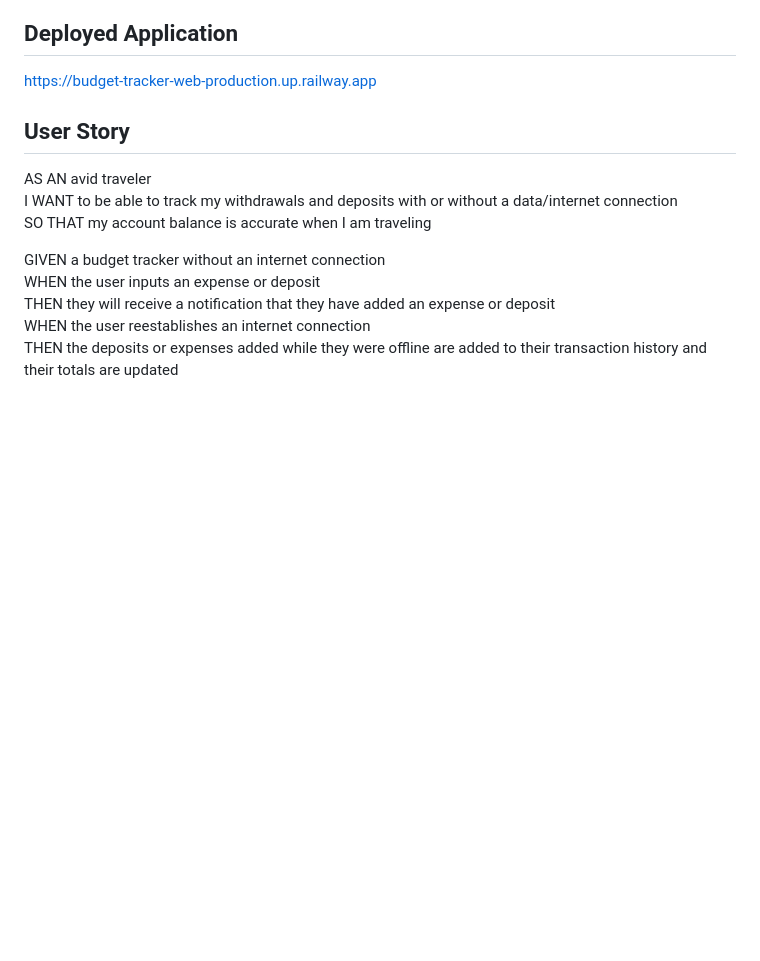
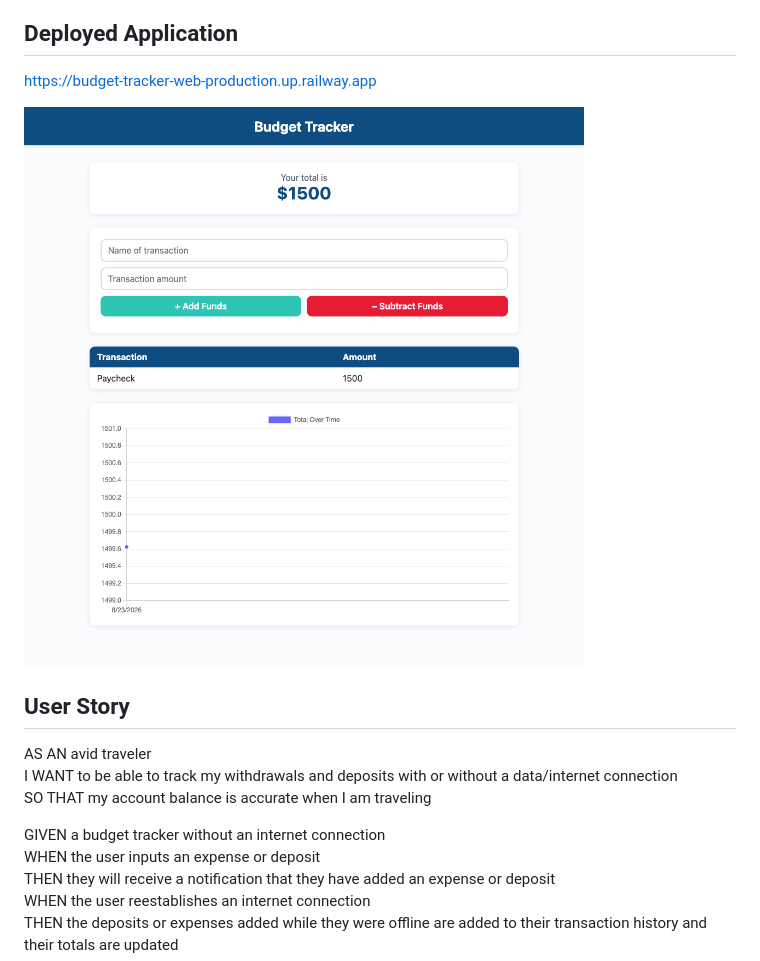
Before and after one commit to izabelacloud/Budget-Tracker, a Markdown page: README.md, the part around the change. Drawn GitHub-style; pictures changed too: assets/homepage.png (added); blank space fills up the shorter version.

Commit message:
Add a live-app screenshot to the README
Co-Authored-By: Claude Sonnet 5 <noreply@anthropic.com>

```diff
--- a/README.md
+++ b/README.md
@@ -19,6 +19,8 @@ The Budget Tracker is an application that allows to track the budget and leverag
 ## Deployed Application
 
 [https://budget-tracker-web-production.up.railway.app](https://budget-tracker-web-production.up.railway.app)
+
+![Budget Tracker homepage](https://github.com/izabelacloud/Budget-Tracker/blob/master/assets/homepage.png?raw=true)
 
 ## User Story
 
```
